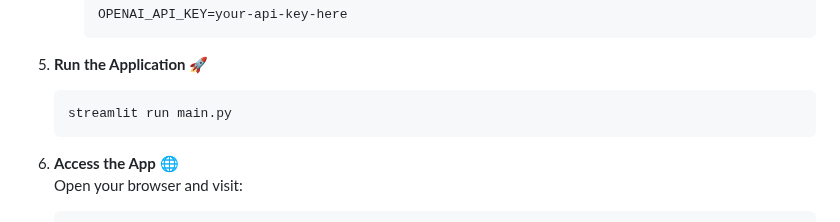
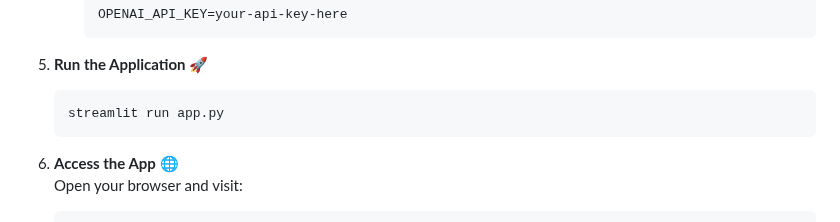
Before and after one commit to lawglance/lawglance, a Markdown page: Readme.md, the part around the change. Rendered like a GitHub page.

````diff
--- a/Readme.md
+++ b/Readme.md
@@ -60,7 +60,7 @@ Ready to get started? Follow these simple steps to set up **LawGlance** on your
 
 5. **Run the Application** 🚀
     ```bash
-    streamlit run main.py
+    streamlit run app.py
     ```
 
 6. **Access the App** 🌐
````
